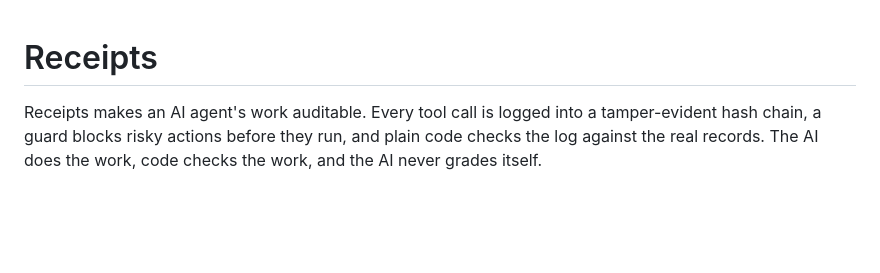
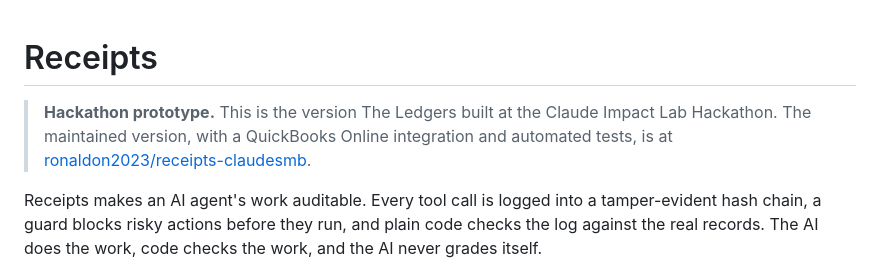
Before and after one commit to ronaldon2023/ledgers-receipts, a Markdown page: README.md, the part around the change. GitHub-like rendering; blank space fills up the shorter version.

Commit message:
Point to maintained version in receipts-claudesmb
Co-Authored-By: Claude Opus 5.5 <noreply@anthropic.com>

```diff
--- a/README.md
+++ b/README.md
@@ -1,4 +1,6 @@
 # Receipts
+
+> **Hackathon prototype.** This is the version The Ledgers built at the Claude Impact Lab Hackathon. The maintained version, with a QuickBooks Online integration and automated tests, is at [ronaldon2023/receipts-claudesmb](https://github.com/ronaldon2023/receipts-claudesmb).
 
 Receipts makes an AI agent's work auditable. Every tool call is logged into a
 tamper-evident hash chain, a guard blocks risky actions before they run, and
```
